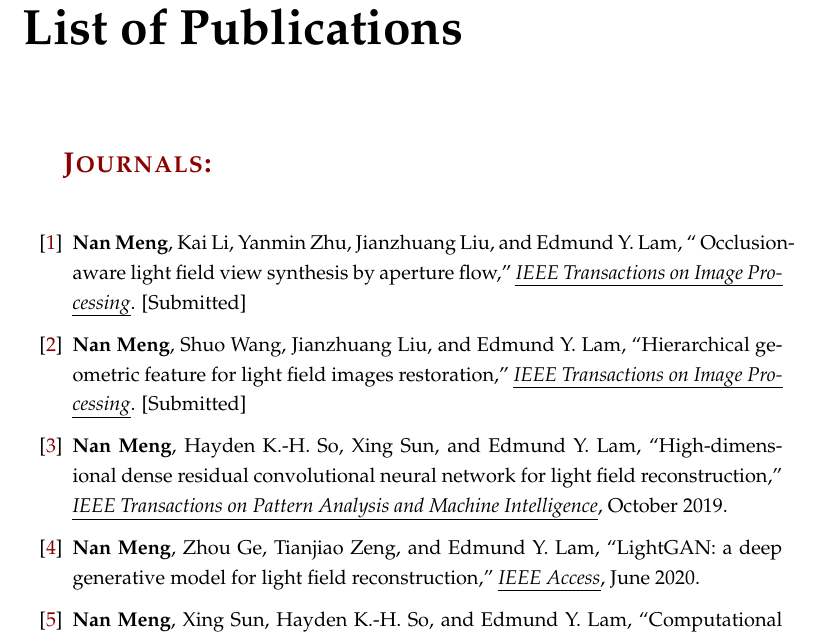
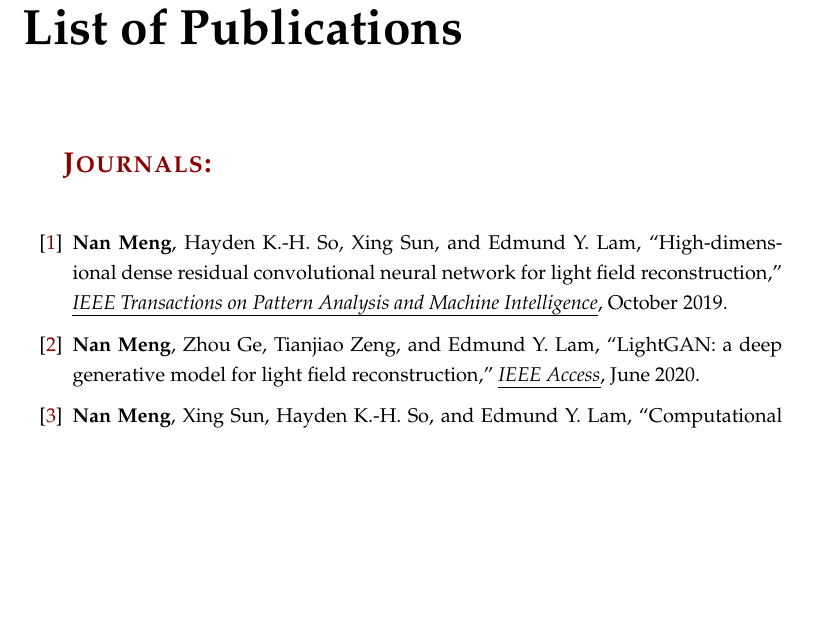
Before and after one commit to monaen/HKU-Thesis-Template, a LaTeX thesis (main.tex, which reads Publications/publications.tex): part of page 10 of 36, cut so that both start at the same text, the shorter picture padded with empty space. Compiled offline with pdfLaTeX.

Commit message:
change publications

```diff
--- a/Publications/publications.tex
+++ b/Publications/publications.tex
@@ -7,10 +7,6 @@
 % ---------------------------------------------------------------------------
 
 \begin{journals}
-\item \textbf{Nan Meng}, Kai Li, Yanmin Zhu, Jianzhuang Liu, and Edmund Y. Lam, `` Occlusion-aware light field view synthesis by aperture flow,'' \JourConfTitle{IEEE Transactions on Image Processing}. [Submitted]
-
-\item \textbf{Nan Meng}, Shuo Wang, Jianzhuang Liu, and Edmund Y. Lam, ``Hierarchical geometric feature for light field images restoration,'' \JourConfTitle{IEEE Transactions on Image Processing}. [Submitted]
-
 \item \textbf{Nan Meng}, Hayden K.-H. So, Xing Sun, and Edmund Y. Lam, ``High-dimens-ional dense residual convolutional neural network for light field reconstruction,'' \JourConfTitle{IEEE Transactions on Pattern Analysis and Machine Intelligence}, October 2019.
 
 \item \textbf{Nan Meng}, Zhou Ge, Tianjiao Zeng, and Edmund Y. Lam, ``LightGAN: a deep generative model for light field reconstruction,'' \JourConfTitle{IEEE Access}, June 2020.
```
